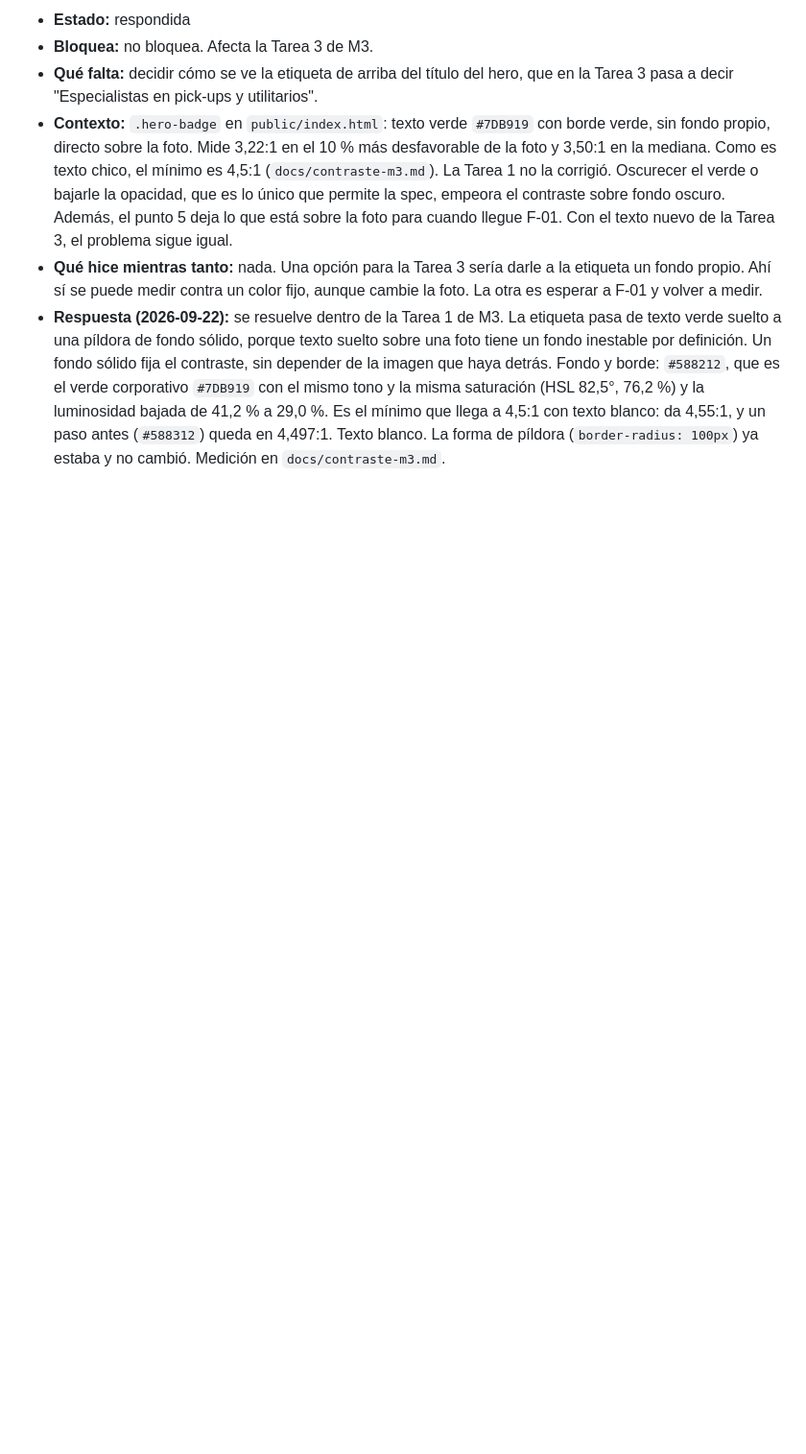
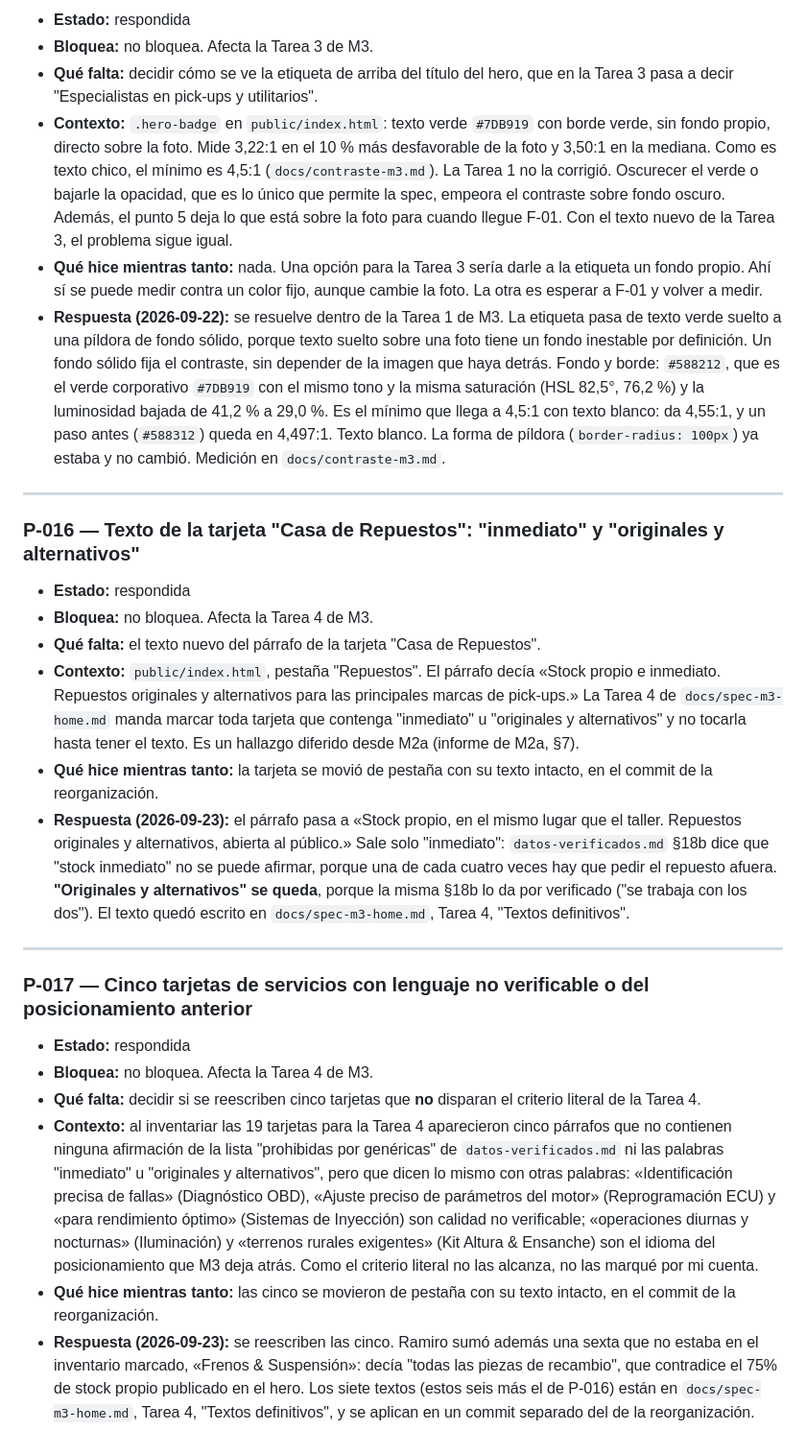
Before and after one commit to LeandroBarrera19/centro-mecanico-dgp-web, a Markdown page: docs/preguntas-abiertas.md, the part around the change. Shown at 96% size. Drawn GitHub-style; blank space fills up the shorter version.

Commit message:
Textos de tarjetas en la spec de M3 y cierre de P-016 y P-017

```diff
--- a/docs/preguntas-abiertas.md
+++ b/docs/preguntas-abiertas.md
@@ -416,3 +416,50 @@ estado y ejecuta. No borra la pregunta: el historial sirve.
   paso antes (`#588312`) queda en 4,497:1. Texto blanco. La forma de píldora
   (`border-radius: 100px`) ya estaba y no cambió. Medición en
   `docs/contraste-m3.md`.
+---
+
+### P-016 — Texto de la tarjeta "Casa de Repuestos": "inmediato" y "originales y alternativos"
+- **Estado:** respondida
+- **Bloquea:** no bloquea. Afecta la Tarea 4 de M3.
+- **Qué falta:** el texto nuevo del párrafo de la tarjeta "Casa de Repuestos".
+- **Contexto:** `public/index.html`, pestaña "Repuestos". El párrafo decía
+  «Stock propio e inmediato. Repuestos originales y alternativos para las
+  principales marcas de pick-ups.» La Tarea 4 de `docs/spec-m3-home.md` manda
+  marcar toda tarjeta que contenga "inmediato" u "originales y alternativos" y
+  no tocarla hasta tener el texto. Es un hallazgo diferido desde M2a (informe
+  de M2a, §7).
+- **Qué hice mientras tanto:** la tarjeta se movió de pestaña con su texto
+  intacto, en el commit de la reorganización.
+- **Respuesta (2026-09-23):** el párrafo pasa a «Stock propio, en el mismo
+  lugar que el taller. Repuestos originales y alternativos, abierta al
+  público.» Sale solo "inmediato": `datos-verificados.md` §18b dice que "stock
+  inmediato" no se puede afirmar, porque una de cada cuatro veces hay que
+  pedir el repuesto afuera. **"Originales y alternativos" se queda**, porque
+  la misma §18b lo da por verificado ("se trabaja con los dos"). El texto
+  quedó escrito en `docs/spec-m3-home.md`, Tarea 4, "Textos definitivos".
+
+---
+
+### P-017 — Cinco tarjetas de servicios con lenguaje no verificable o del posicionamiento anterior
+- **Estado:** respondida
+- **Bloquea:** no bloquea. Afecta la Tarea 4 de M3.
+- **Qué falta:** decidir si se reescriben cinco tarjetas que **no** disparan el
+  criterio literal de la Tarea 4.
+- **Contexto:** al inventariar las 19 tarjetas para la Tarea 4 aparecieron
+  cinco párrafos que no contienen ninguna afirmación de la lista "prohibidas
+  por genéricas" de `datos-verificados.md` ni las palabras "inmediato" u
+  "originales y alternativos", pero que dicen lo mismo con otras palabras:
+  «Identificación precisa de fallas» (Diagnóstico OBD), «Ajuste preciso de
+  parámetros del motor» (Reprogramación ECU) y «para rendimiento óptimo»
+  (Sistemas de Inyección) son calidad no verificable; «operaciones diurnas y
+  nocturnas» (Iluminación) y «terrenos rurales exigentes» (Kit Altura &
+  Ensanche) son el idioma del posicionamiento que M3 deja atrás. Como el
+  criterio literal no las alcanza, no las marqué por mi cuenta.
+- **Qué hice mientras tanto:** las cinco se movieron de pestaña con su texto
+  intacto, en el commit de la reorganización.
+- **Respuesta (2026-09-23):** se reescriben las cinco. Ramiro sumó además una
+  sexta que no estaba en el inventario marcado, «Frenos & Suspensión»: decía
+  "todas las piezas de recambio", que contradice el 75% de stock propio
+  publicado en el hero. Los siete textos (estos seis más el de P-016) están en
+  `docs/spec-m3-home.md`, Tarea 4, "Textos definitivos", y se aplican en un
+  commit separado del de la reorganización.
```
Also changed, not shown: docs/spec-m3-home.md (+34 -0 lines).
